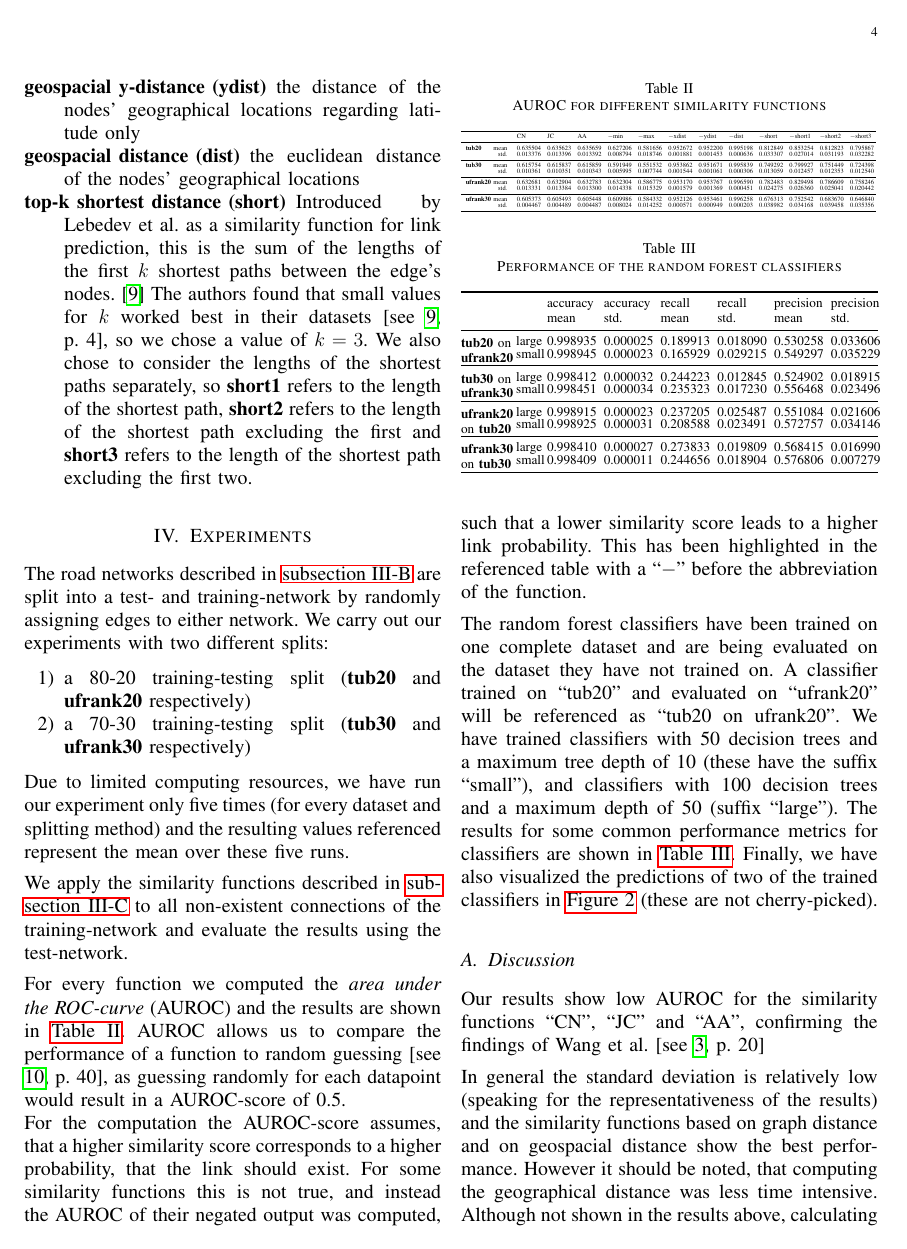
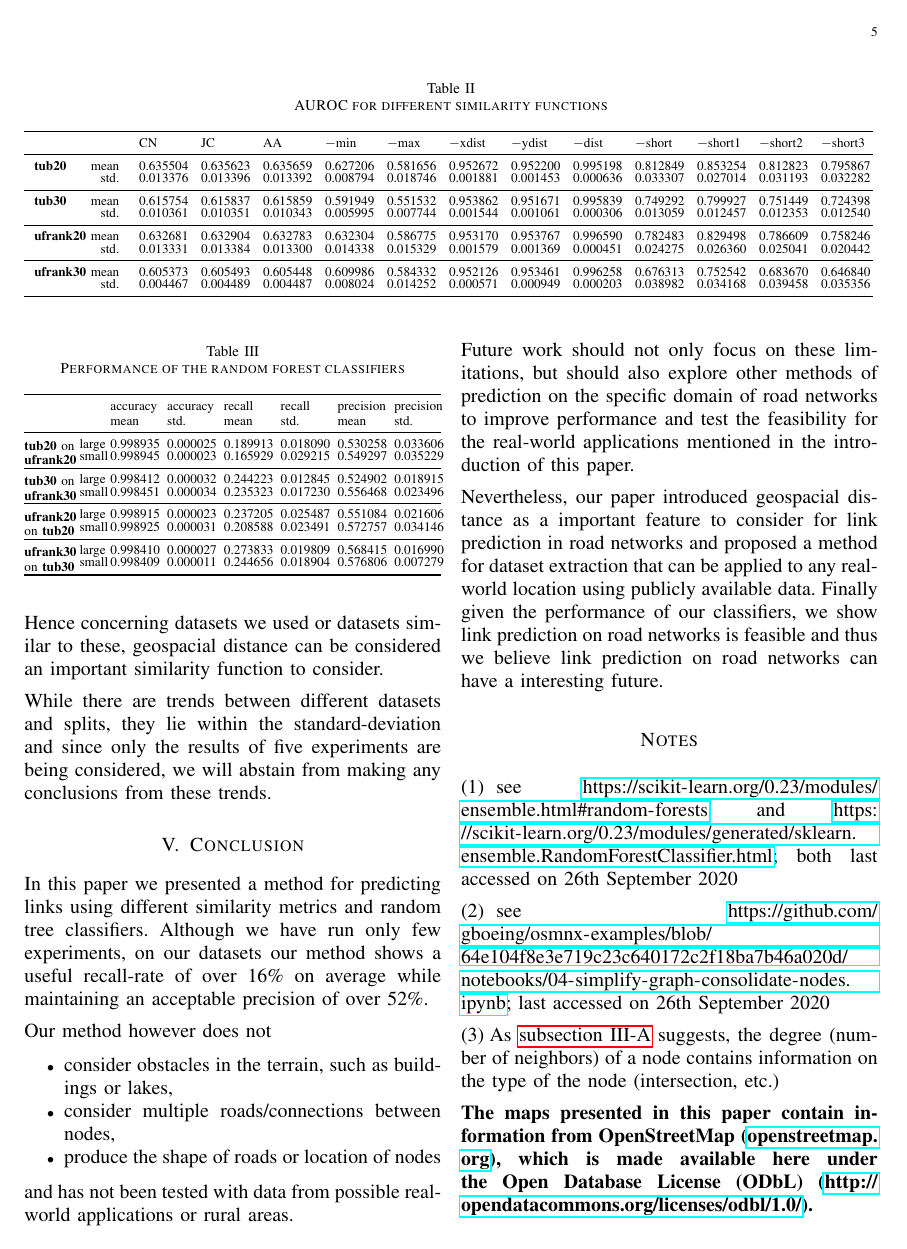
Before and after one commit to Impelon/road-network-link-prediction, a LaTeX paper (writing/paper/paper.tex): page 4 of 6 before the commit and page 5 of 6 after it. Compiled offline with pdfLaTeX.

Commit message:
Paper: Change table format

```diff
--- a/writing/paper/paper.tex
+++ b/writing/paper/paper.tex
@@ -306,12 +306,12 @@ For some similarity functions this is not true, and instead the AUROC of their
 negated output was computed, such that a lower similarity score leads to a higher link probability.
 This has been highlighted in the referenced table with a \enquote{\n{}} before the abbreviation of the function.
 
-\begin{table}[tb]
+\begin{table*}[tb]
 \caption{AUROC for different similarity functions}
 \label{tab:similarity_auroc}
 \scriptsize
 \renewcommand{\arraystretch}{0.8}
-\resizebox{\columnwidth}{!}{%
+\resizebox{\linewidth}{!}{%
 \begin{tabularx}{\textwidth}{lXXXXXXXXXXXX}
 \toprule
 &CN        &JC        &AA        &\n{}min   &\n{}max   &\n{}xdist
```
Also changed, not shown: writing/paper/paper.tex (2 more changed lines).
